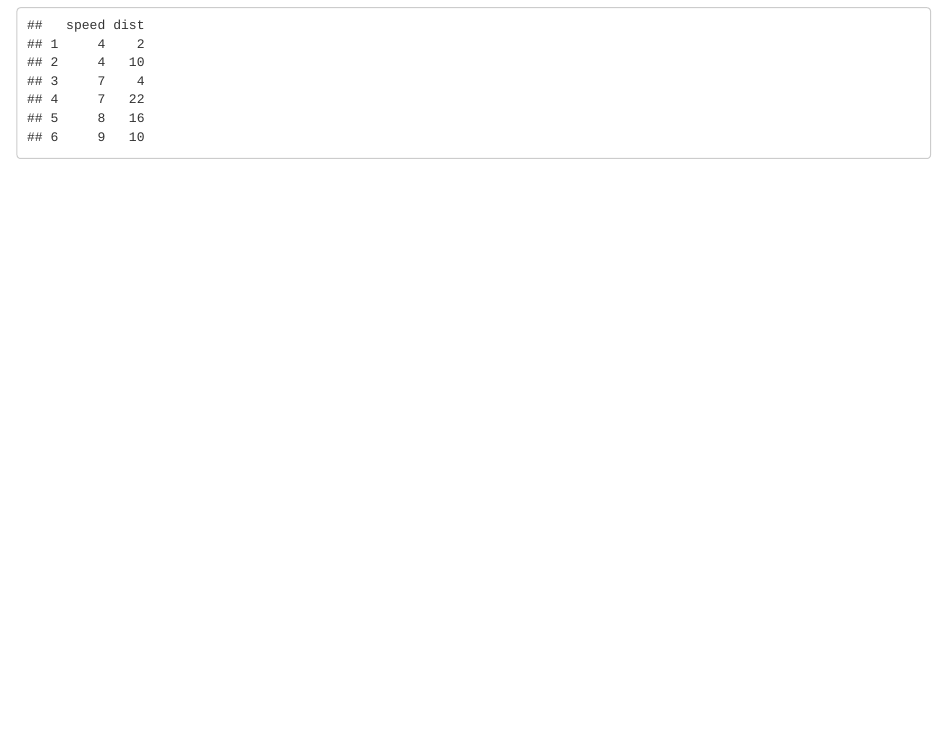
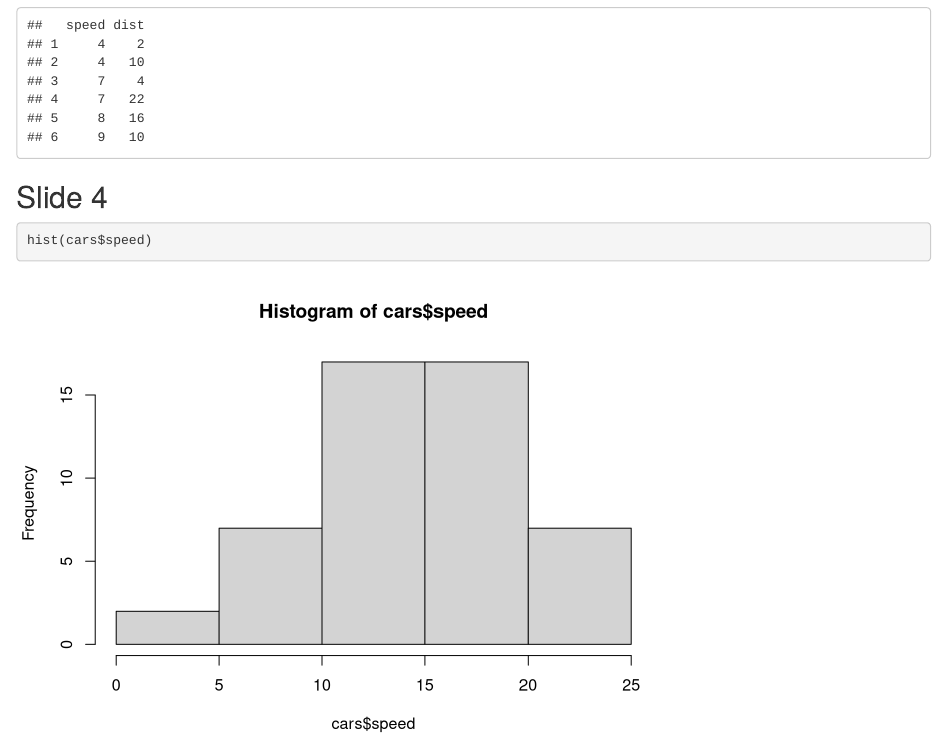
Before and after one commit to brigaldies/slidify1, an R Markdown document (index.Rmd): the page in a window 1100 px wide, from 1040 px down. Rendered offline with R 4.5, knitr and Pandoc, with nearby package versions.

Commit message:
publishing deck

````diff
--- a/index.Rmd
+++ b/index.Rmd
@@ -33,3 +33,9 @@ plot(cars$dist, cars$speed)
 ```{r}
 head(cars)
 ```
+
+## Slide 4
+
+```{r}
+hist(cars$speed)
+```
````
Also changed, not shown: index.html, index.md.
